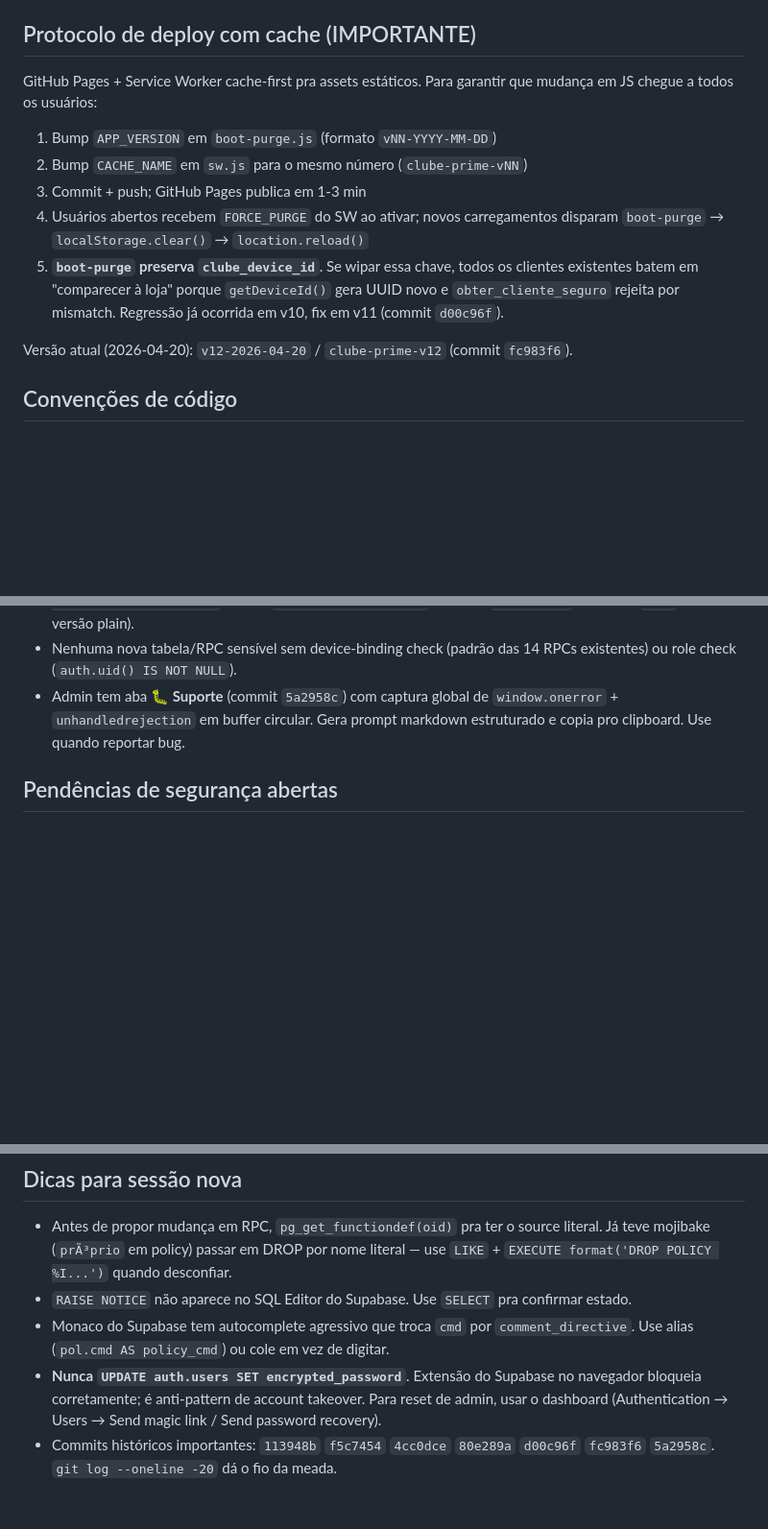
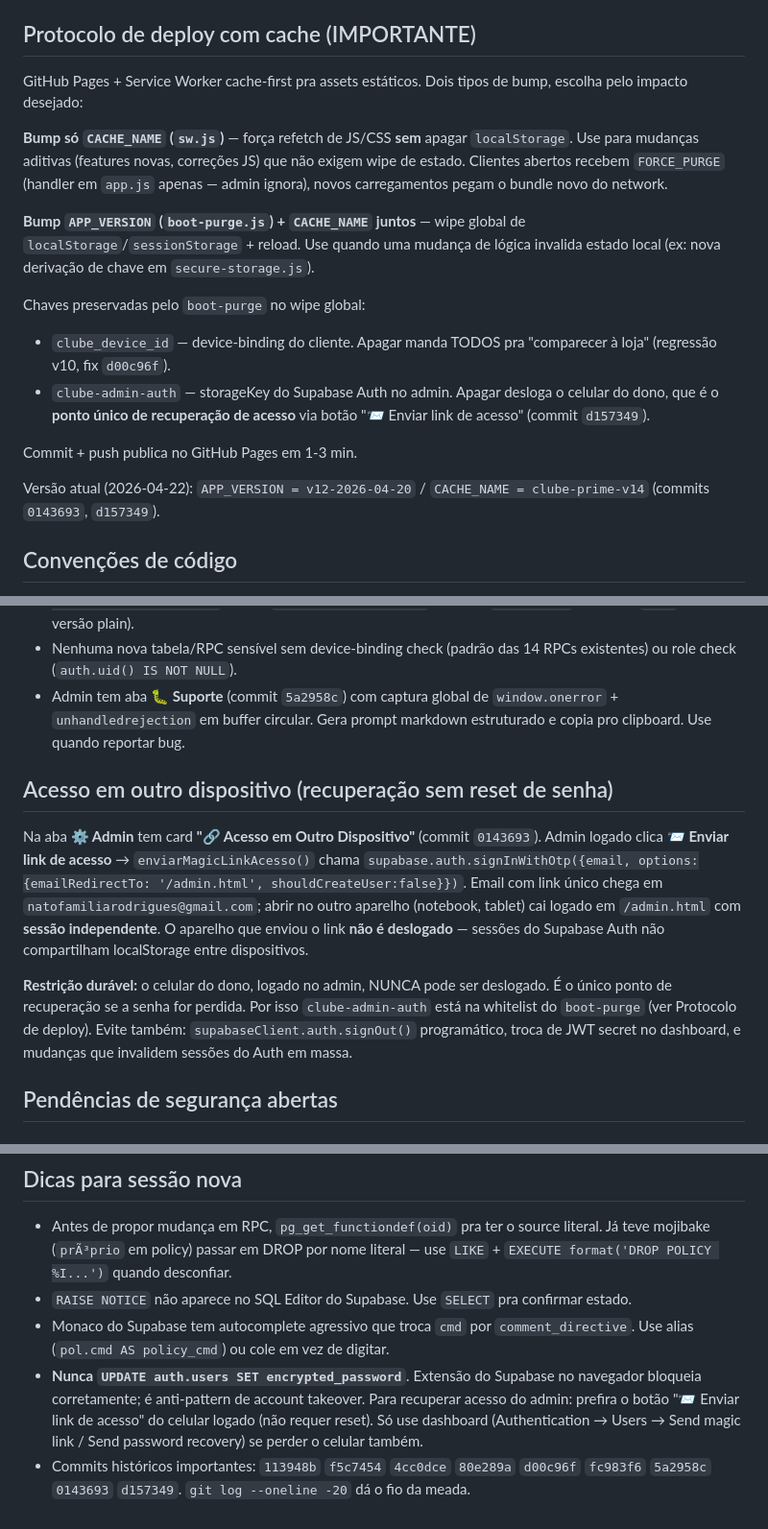
Before and after one commit to natozar/clube-prime, a Markdown page: CLAUDE.md, 3 parts joined by grey strips. Shown at 96% size. Drawn GitHub-style; blank space fills up the shorter version.

Commit message:
docs: CLAUDE.md reflete auth admin real + acesso em outro dispositivo
- Auth admin: corrige 'magic link' -> email+senha (signInWithPassword).
  Magic link e so recuperacao de acesso.
- Protocolo de deploy: distingue bump de CACHE_NAME (aditivo, sem wipe)
  de bump APP_VERSION (wipe global). Preserva clube-admin-auth junto
  com clube_device_id no wipe.
- Nova secao 'Acesso em outro dispositivo' documentando o botao
  'Enviar link de acesso' (commit 0143693) e a restricao durável
  de nunca deslogar o celular do dono (ponto unico de recuperacao).
- Versao atualizada: APP_VERSION v12-2026-04-20 / CACHE_NAME v14.

Co-Authored-By: Claude Opus 4.7 <noreply@anthropic.com>

```diff
--- a/CLAUDE.md
+++ b/CLAUDE.md
@@ -45,15 +45,19 @@ Validação empírica em 2026-04-20: fetch anon em `/rest/v1/{clientes,pontos,tr
 
 ## Protocolo de deploy com cache (IMPORTANTE)
 
-GitHub Pages + Service Worker cache-first pra assets estáticos. Para garantir que mudança em JS chegue a todos os usuários:
+GitHub Pages + Service Worker cache-first pra assets estáticos. Dois tipos de bump, escolha pelo impacto desejado:
 
-1. Bump `APP_VERSION` em `boot-purge.js` (formato `vNN-YYYY-MM-DD`)
-2. Bump `CACHE_NAME` em `sw.js` para o mesmo número (`clube-prime-vNN`)
-3. Commit + push; GitHub Pages publica em 1-3 min
-4. Usuários abertos recebem `FORCE_PURGE` do SW ao ativar; novos carregamentos disparam `boot-purge` → `localStorage.clear()` → `location.reload()`
-5. **`boot-purge` preserva `clube_device_id`**. Se wipar essa chave, todos os clientes existentes batem em "comparecer à loja" porque `getDeviceId()` gera UUID novo e `obter_cliente_seguro` rejeita por mismatch. Regressão já ocorrida em v10, fix em v11 (commit `d00c96f`).
+**Bump só `CACHE_NAME` (`sw.js`)** — força refetch de JS/CSS **sem** apagar `localStorage`. Use para mudanças aditivas (features novas, correções JS) que não exigem wipe de estado. Clientes abertos recebem `FORCE_PURGE` (handler em `app.js` apenas — admin ignora), novos carregamentos pegam o bundle novo do network.
 
-Versão atual (2026-04-20): `v12-2026-04-20` / `clube-prime-v12` (commit `fc983f6`).
+**Bump `APP_VERSION` (`boot-purge.js`) + `CACHE_NAME` juntos** — wipe global de `localStorage`/`sessionStorage` + reload. Use quando uma mudança de lógica invalida estado local (ex: nova derivação de chave em `secure-storage.js`).
+
+Chaves preservadas pelo `boot-purge` no wipe global:
+- `clube_device_id` — device-binding do cliente. Apagar manda TODOS pra "comparecer à loja" (regressão v10, fix `d00c96f`).
+- `clube-admin-auth` — storageKey do Supabase Auth no admin. Apagar desloga o celular do dono, que é o **ponto único de recuperação de acesso** via botão "📨 Enviar link de acesso" (commit `d157349`).
+
+Commit + push publica no GitHub Pages em 1-3 min.
+
+Versão atual (2026-04-22): `APP_VERSION = v12-2026-04-20` / `CACHE_NAME = clube-prime-v14` (commits `0143693`, `d157349`).
 
 ## Convenções de código
 
@@ -62,6 +66,12 @@ Versão atual (2026-04-20): `v12-2026-04-20` / `clube-prime-v12` (commit `fc983f
 - Ao ler chaves `clube_cliente_*` / `clube_ultimo_pedido` / `clube_favoritos`: sempre `await SecureStorage.get(key)`, nunca `localStorage.getItem` direto (o `migrateAll` move pra `cs_*` e apaga a versão plain).
 - Nenhuma nova tabela/RPC sensível sem device-binding check (padrão das 14 RPCs existentes) ou role check (`auth.uid() IS NOT NULL`).
 - Admin tem aba **🐛 Suporte** (commit `5a2958c`) com captura global de `window.onerror` + `unhandledrejection` em buffer circular. Gera prompt markdown estruturado e copia pro clipboard. Use quando reportar bug.
+
+## Acesso em outro dispositivo (recuperação sem reset de senha)
+
+Na aba **⚙️ Admin** tem card **"🔗 Acesso em Outro Dispositivo"** (commit `0143693`). Admin logado clica **📨 Enviar link de acesso** → `enviarMagicLinkAcesso()` chama `supabase.auth.signInWithOtp({email, options:{emailRedirectTo: '/admin.html', shouldCreateUser:false}})`. Email com link único chega em `natofamiliarodrigues@gmail.com`; abrir no outro aparelho (notebook, tablet) cai logado em `/admin.html` com **sessão independente**. O aparelho que enviou o link **não é deslogado** — sessões do Supabase Auth não compartilham localStorage entre dispositivos.
+
+**Restrição durável:** o celular do dono, logado no admin, NUNCA pode ser deslogado. É o único ponto de recuperação se a senha for perdida. Por isso `clube-admin-auth` está na whitelist do `boot-purge` (ver Protocolo de deploy). Evite também: `supabaseClient.auth.signOut()` programático, troca de JWT secret no dashboard, e mudanças que invalidem sessões do Auth em massa.
 
 ## Pendências de segurança abertas
 
@@ -105,5 +115,5 @@ SELECT liberar_dispositivo_cliente(id) FROM clientes WHERE telefone IN ('551699.
 - Antes de propor mudança em RPC, `pg_get_functiondef(oid)` pra ter o source literal. Já teve mojibake (`prÃ³prio` em policy) passar em DROP por nome literal — use `LIKE` + `EXECUTE format('DROP POLICY %I...')` quando desconfiar.
 - `RAISE NOTICE` não aparece no SQL Editor do Supabase. Use `SELECT` pra confirmar estado.
 - Monaco do Supabase tem autocomplete agressivo que troca `cmd` por `comment_directive`. Use alias (`pol.cmd AS policy_cmd`) ou cole em vez de digitar.
-- **Nunca `UPDATE auth.users SET encrypted_password`**. Extensão do Supabase no navegador bloqueia corretamente; é anti-pattern de account takeover. Para reset de admin, usar o dashboard (Authentication → Users → Send magic link / Send password recovery).
-- Commits históricos importantes: `113948b` `f5c7454` `4cc0dce` `80e289a` `d00c96f` `fc983f6` `5a2958c`. `git log --oneline -20` dá o fio da meada.
+- **Nunca `UPDATE auth.users SET encrypted_password`**. Extensão do Supabase no navegador bloqueia corretamente; é anti-pattern de account takeover. Para recuperar acesso do admin: prefira o botão "📨 Enviar link de acesso" do celular logado (não requer reset). Só use dashboard (Authentication → Users → Send magic link / Send password recovery) se perder o celular também.
+- Commits históricos importantes: `113948b` `f5c7454` `4cc0dce` `80e289a` `d00c96f` `fc983f6` `5a2958c` `0143693` `d157349`. `git log --oneline -20` dá o fio da meada.
```
Also changed, not shown: other parts of CLAUDE.md (+2 -2 lines).
